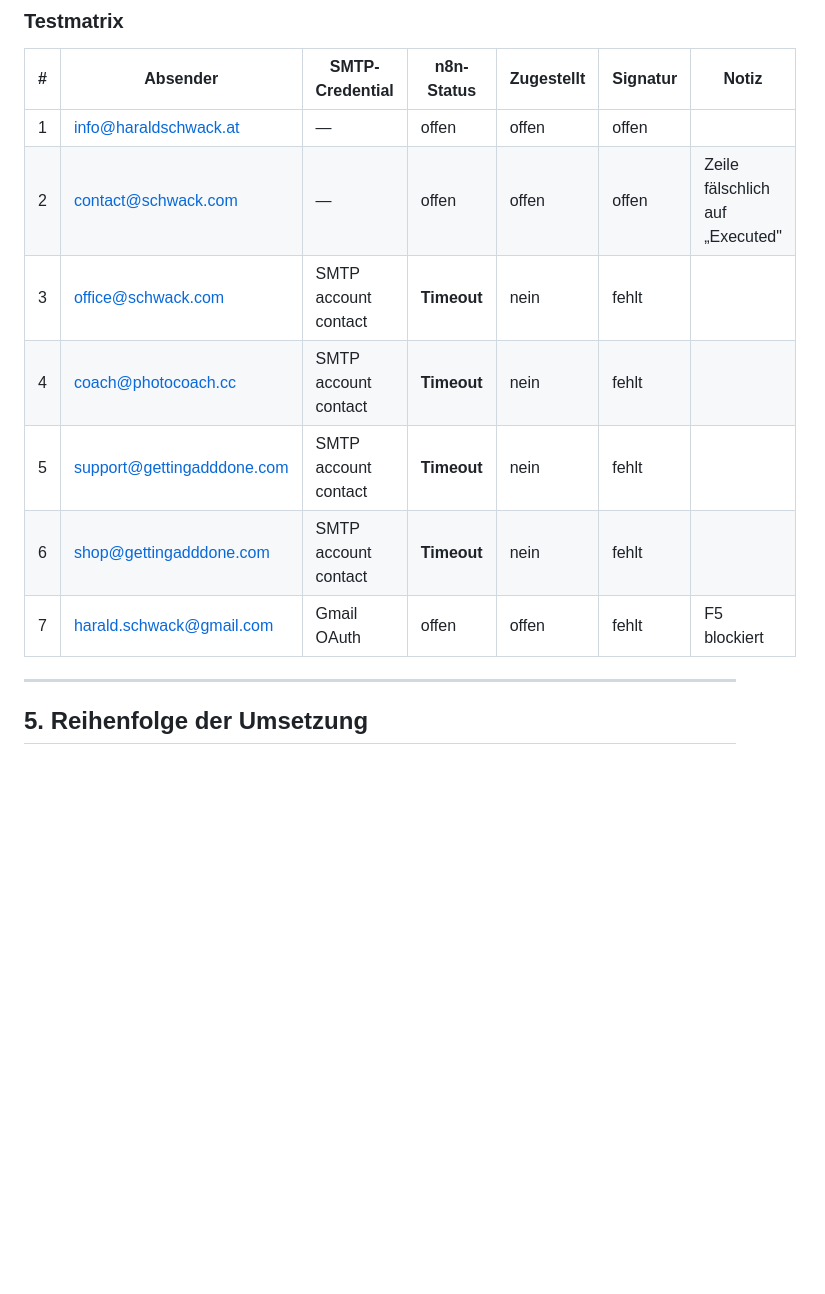
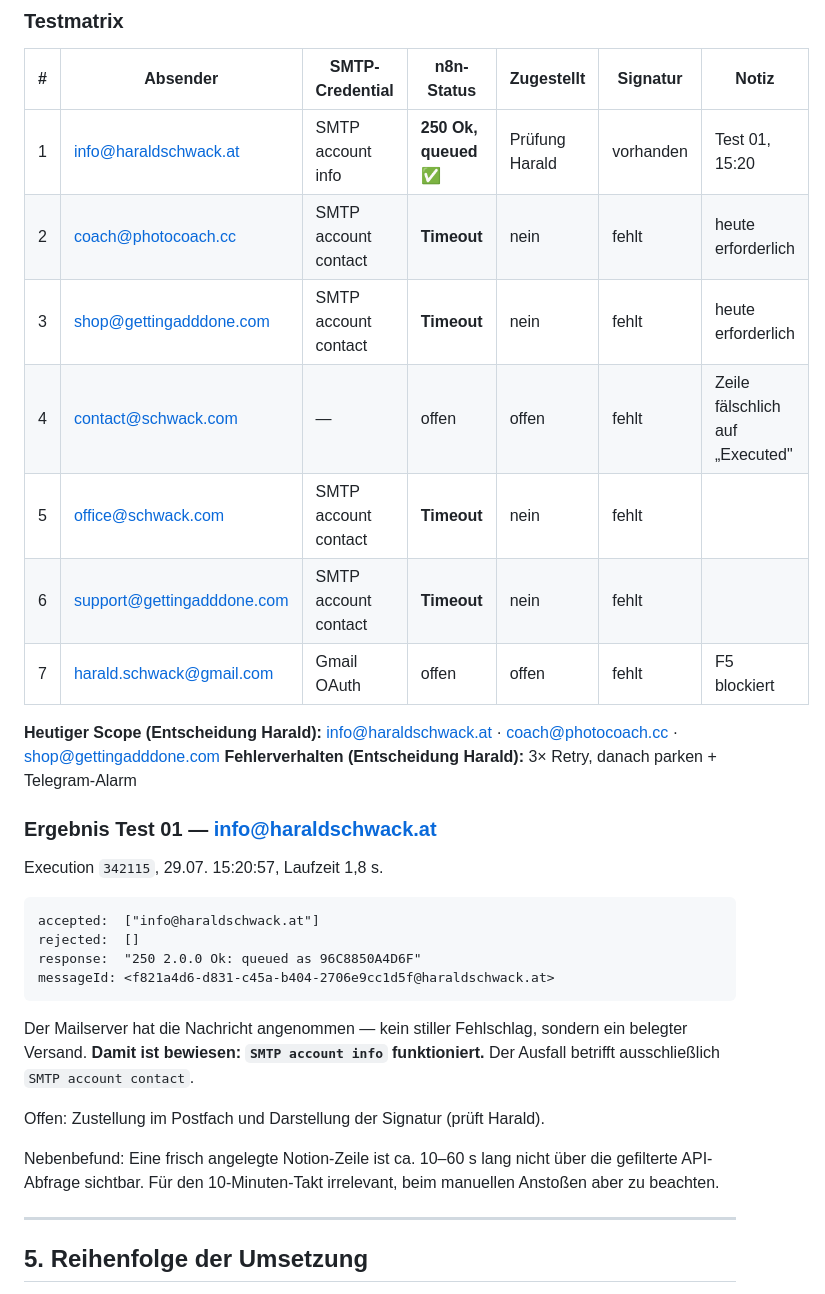
Before and after one commit to vibe-collector/apps, a Markdown page: n8n/execute-hs-email-routine.md, the part around the change. Rendered like a GitHub page; blank space fills up the shorter version.

Commit message:
Testergebnis Absender 1: SMTP account info sendet nachweislich
Execution 342115 liefert 250 Ok mit Queue-ID und Message-ID fuer
info@haraldschwack.at. Damit ist der Ausfall auf das Credential
SMTP account contact eingegrenzt, nicht auf die Workflow-Logik.

Testmatrix auf den heutigen Scope umsortiert und die beiden
Entscheidungen zu Fehlerverhalten und Absendern festgehalten.

Co-Authored-By: Claude Opus 5 <noreply@anthropic.com>
Claude-Session: https://claude.ai/code/session_01FpT36UjUZzaMQ3G2gmDRPf

````diff
--- a/n8n/execute-hs-email-routine.md
+++ b/n8n/execute-hs-email-routine.md
@@ -207,13 +207,38 @@ Briefing (Route fehlt, F6) · Send DM (Node leer, F7).
 
 | # | Absender | SMTP-Credential | n8n-Status | Zugestellt | Signatur | Notiz |
 |---|---|---|---|---|---|---|
-| 1 | info@haraldschwack.at | — | offen | offen | offen | |
-| 2 | contact@schwack.com | — | offen | offen | offen | Zeile fälschlich auf „Executed" |
-| 3 | office@schwack.com | SMTP account contact | **Timeout** | nein | fehlt | |
-| 4 | coach@photocoach.cc | SMTP account contact | **Timeout** | nein | fehlt | |
-| 5 | support@gettingadddone.com | SMTP account contact | **Timeout** | nein | fehlt | |
-| 6 | shop@gettingadddone.com | SMTP account contact | **Timeout** | nein | fehlt | |
+| 1 | info@haraldschwack.at | SMTP account info | **250 Ok, queued** ✅ | Prüfung Harald | vorhanden | Test 01, 15:20 |
+| 2 | coach@photocoach.cc | SMTP account contact | **Timeout** | nein | fehlt | heute erforderlich |
+| 3 | shop@gettingadddone.com | SMTP account contact | **Timeout** | nein | fehlt | heute erforderlich |
+| 4 | contact@schwack.com | — | offen | offen | fehlt | Zeile fälschlich auf „Executed" |
+| 5 | office@schwack.com | SMTP account contact | **Timeout** | nein | fehlt | |
+| 6 | support@gettingadddone.com | SMTP account contact | **Timeout** | nein | fehlt | |
 | 7 | harald.schwack@gmail.com | Gmail OAuth | offen | offen | fehlt | F5 blockiert |
+
+**Heutiger Scope (Entscheidung Harald):** info@haraldschwack.at ·
+coach@photocoach.cc · shop@gettingadddone.com
+**Fehlerverhalten (Entscheidung Harald):** 3× Retry, danach parken + Telegram-Alarm
+
+### Ergebnis Test 01 — info@haraldschwack.at
+
+Execution `342115`, 29.07. 15:20:57, Laufzeit 1,8 s.
+
+```
+accepted:  ["info@haraldschwack.at"]
+rejected:  []
+response:  "250 2.0.0 Ok: queued as 96C8850A4D6F"
+messageId: <f821a4d6-d831-c45a-b404-2706e9cc1d5f@haraldschwack.at>
+```
+
+Der Mailserver hat die Nachricht angenommen — kein stiller Fehlschlag, sondern
+ein belegter Versand. **Damit ist bewiesen: `SMTP account info` funktioniert.**
+Der Ausfall betrifft ausschließlich `SMTP account contact`.
+
+Offen: Zustellung im Postfach und Darstellung der Signatur (prüft Harald).
+
+Nebenbefund: Eine frisch angelegte Notion-Zeile ist ca. 10–60 s lang nicht über
+die gefilterte API-Abfrage sichtbar. Für den 10-Minuten-Takt irrelevant, beim
+manuellen Anstoßen aber zu beachten.
 
 ---
 
````
